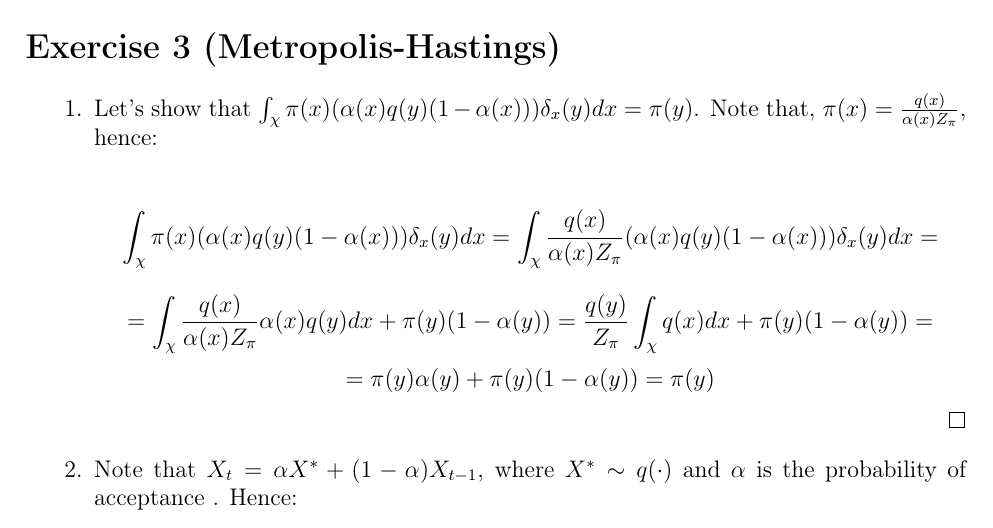
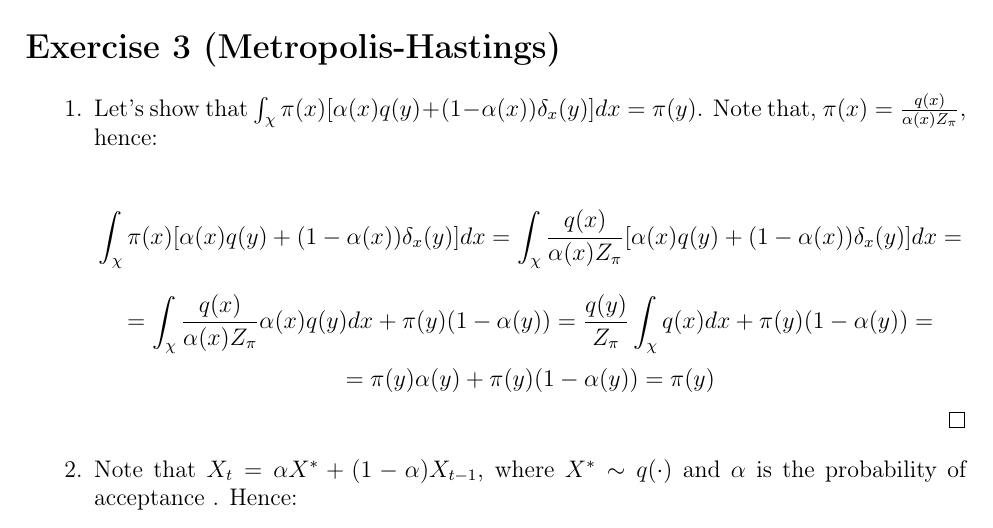
Before and after one commit to davibarreira/Computational_Statistics, a LaTeX problem sheet (Exercises2/ExercisesSheet2.tex): part of page 6 of 13, cut so that both start at the same text. Compiled offline with pdfLaTeX.

Commit message:
Corrigidos typos questao 3]

```diff
--- a/Exercises2/ExercisesSheet2.tex
+++ b/Exercises2/ExercisesSheet2.tex
@@ -330,13 +330,13 @@ $$
 \begin{enumerate}[leftmargin=!,labelindent=5pt]
 
 \item Let's show that
-$\int_\chi \pi(x)(\alpha(x)q(y) (1-\alpha(x)))\delta_x(y) dx = \pi(y)$.
+$\int_\chi \pi(x)[\alpha(x)q(y)+(1-\alpha(x))\delta_x(y)] dx = \pi(y)$.
 Note that, $\pi(x) = \frac{q(x)}{\alpha(x)Z_\pi}$, hence:
 
 $$
-\int_\chi \pi(x)(\alpha(x)q(y) (1-\alpha(x)))\delta_x(y) dx =
-\int_\chi \frac{q(x)}{\alpha(x)Z_\pi}(\alpha(x)q(y) (1-\alpha(x)))
-\delta_x(y) dx =
+\int_\chi \pi(x)[\alpha(x)q(y)+(1-\alpha(x))\delta_x(y)] dx =
+\int_\chi \frac{q(x)}{\alpha(x)Z_\pi}[\alpha(x)q(y)+(1-\alpha(x))
+\delta_x(y)] dx =
 $$
 $$ =
 \int_\chi \frac{q(x)}{\alpha(x)Z_\pi}\alpha(x)q(y) dx +
```
Also changed, not shown: Exercises2/ExercisesSheet2.pdf.
